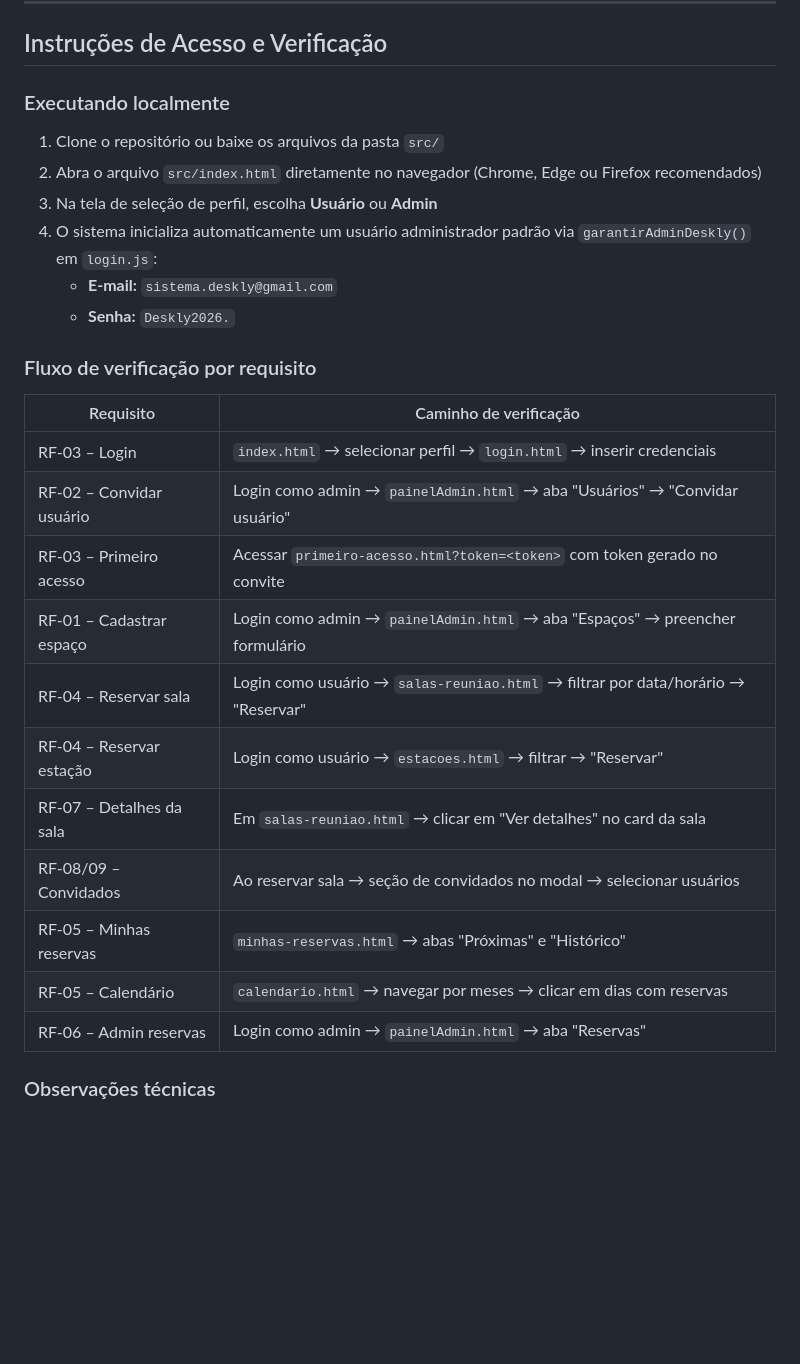
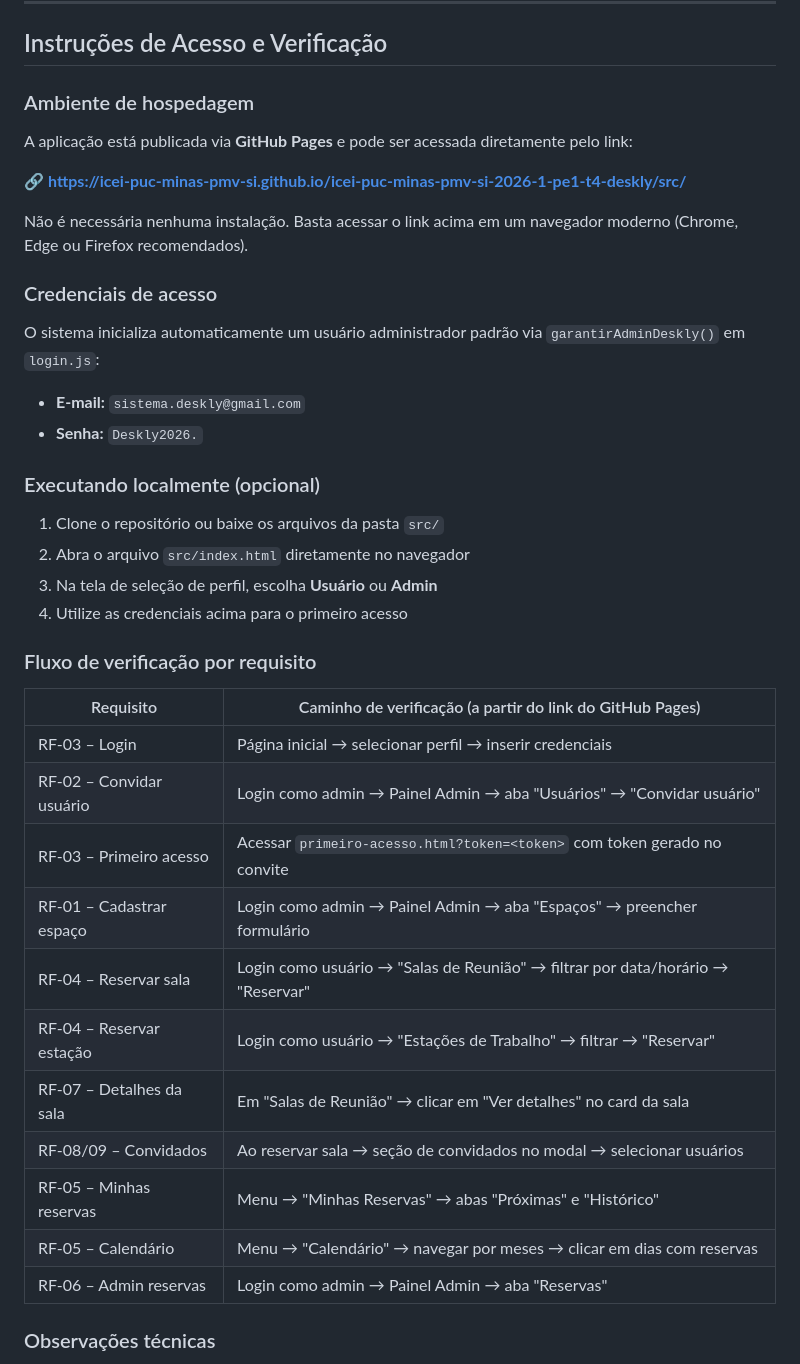
Before and after one commit to ICEI-PUC-Minas-PMV-SI/icei-puc-minas-pmv-si-2026-1-pe1-t4-deskly, a Markdown page: docs/development.md, the part around the change. GitHub-like rendering; blank space fills up the shorter version.

```diff
--- a/docs/development.md
+++ b/docs/development.md
@@ -134,30 +134,43 @@ Banco de dados `IndexedDB`: nome `perfilDB`, store `fotos`
 
 ## Instruções de Acesso e Verificação
 
-### Executando localmente
+### Ambiente de hospedagem
+
+A aplicação está publicada via **GitHub Pages** e pode ser acessada diretamente pelo link:
+
+🔗 **[https://icei-puc-minas-pmv-si.github.io/icei-puc-minas-pmv-si-2026-1-pe1-t4-deskly/src/](https://icei-puc-minas-pmv-si.github.io/icei-puc-minas-pmv-si-2026-1-pe1-t4-deskly/src/)**
+
+Não é necessária nenhuma instalação. Basta acessar o link acima em um navegador moderno (Chrome, Edge ou Firefox recomendados).
+
+### Credenciais de acesso
+
+O sistema inicializa automaticamente um usuário administrador padrão via `garantirAdminDeskly()` em `login.js`:
+
+- **E-mail:** `sistema.deskly@gmail.com`
+- **Senha:** `Deskly2026.`
+
+### Executando localmente (opcional)
 
 1. Clone o repositório ou baixe os arquivos da pasta `src/`
-2. Abra o arquivo `src/index.html` diretamente no navegador (Chrome, Edge ou Firefox recomendados)
+2. Abra o arquivo `src/index.html` diretamente no navegador
 3. Na tela de seleção de perfil, escolha **Usuário** ou **Admin**
-4. O sistema inicializa automaticamente um usuário administrador padrão via `garantirAdminDeskly()` em `login.js`:
-   - **E-mail:** `sistema.deskly@gmail.com`
-   - **Senha:** `Deskly2026.`
+4. Utilize as credenciais acima para o primeiro acesso
 
 ### Fluxo de verificação por requisito
 
-| Requisito | Caminho de verificação |
+| Requisito | Caminho de verificação (a partir do link do GitHub Pages) |
 |-----------|------------------------|
-| RF-03 – Login | `index.html` → selecionar perfil → `login.html` → inserir credenciais |
-| RF-02 – Convidar usuário | Login como admin → `painelAdmin.html` → aba "Usuários" → "Convidar usuário" |
+| RF-03 – Login | Página inicial → selecionar perfil → inserir credenciais |
+| RF-02 – Convidar usuário | Login como admin → Painel Admin → aba "Usuários" → "Convidar usuário" |
 | RF-03 – Primeiro acesso | Acessar `primeiro-acesso.html?token=<token>` com token gerado no convite |
-| RF-01 – Cadastrar espaço | Login como admin → `painelAdmin.html` → aba "Espaços" → preencher formulário |
-| RF-04 – Reservar sala | Login como usuário → `salas-reuniao.html` → filtrar por data/horário → "Reservar" |
-| RF-04 – Reservar estação | Login como usuário → `estacoes.html` → filtrar → "Reservar" |
-| RF-07 – Detalhes da sala | Em `salas-reuniao.html` → clicar em "Ver detalhes" no card da sala |
+| RF-01 – Cadastrar espaço | Login como admin → Painel Admin → aba "Espaços" → preencher formulário |
+| RF-04 – Reservar sala | Login como usuário → "Salas de Reunião" → filtrar por data/horário → "Reservar" |
+| RF-04 – Reservar estação | Login como usuário → "Estações de Trabalho" → filtrar → "Reservar" |
+| RF-07 – Detalhes da sala | Em "Salas de Reunião" → clicar em "Ver detalhes" no card da sala |
 | RF-08/09 – Convidados | Ao reservar sala → seção de convidados no modal → selecionar usuários |
-| RF-05 – Minhas reservas | `minhas-reservas.html` → abas "Próximas" e "Histórico" |
-| RF-05 – Calendário | `calendario.html` → navegar por meses → clicar em dias com reservas |
-| RF-06 – Admin reservas | Login como admin → `painelAdmin.html` → aba "Reservas" |
+| RF-05 – Minhas reservas | Menu → "Minhas Reservas" → abas "Próximas" e "Histórico" |
+| RF-05 – Calendário | Menu → "Calendário" → navegar por meses → clicar em dias com reservas |
+| RF-06 – Admin reservas | Login como admin → Painel Admin → aba "Reservas" |
 
 ### Observações técnicas
 
```
